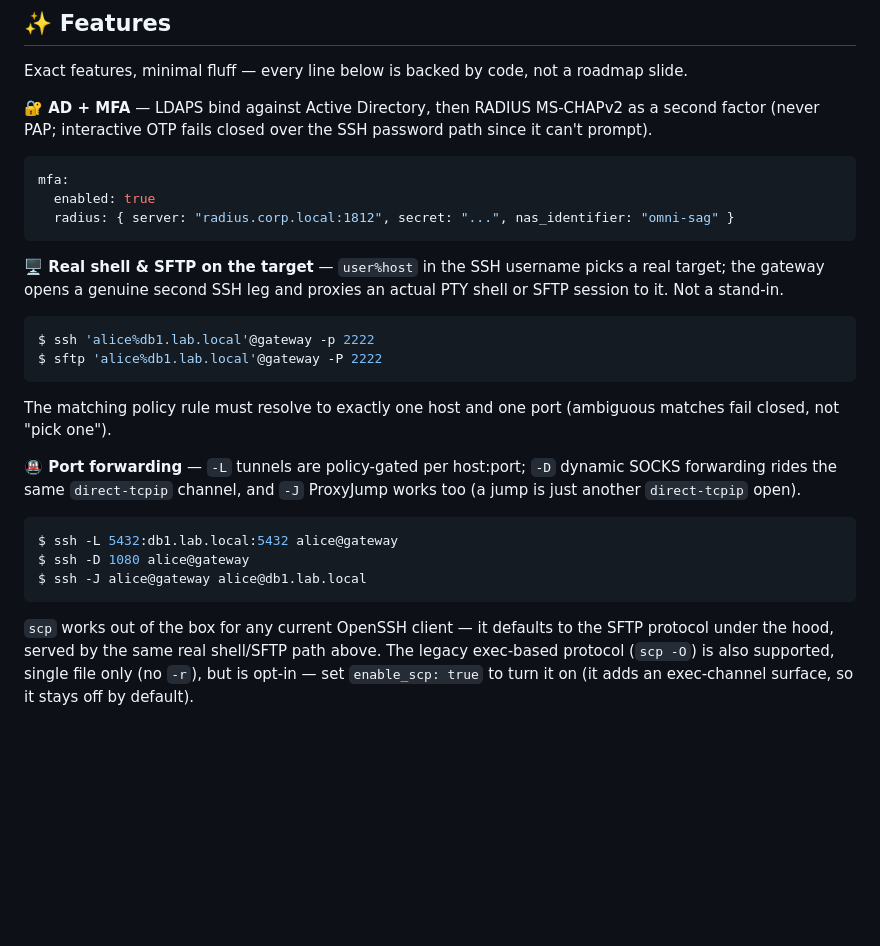
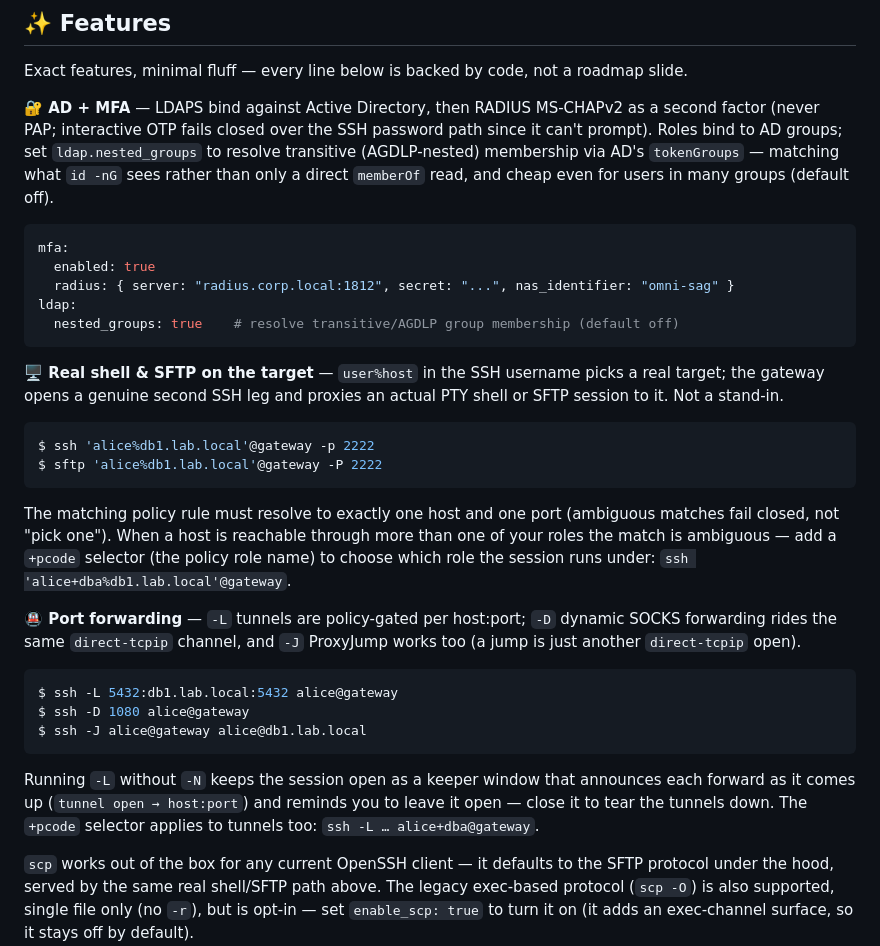
Before and after one commit to rupivbluegreen/omni-sag, a Markdown page: README.md, the part around the change. Drawn GitHub-style; blank space fills up the shorter version.

Commit message:
docs(readme): document v1.6.0 features (nested groups, pcode selector, tunnel keeper) (#34)
* docs(readme): document nested groups, pcode selector, and tunnel keeper

Reflect the v1.6.0 features in the README feature list:
- ldap.nested_groups (transitive/AGDLP group resolution)
- the +pcode username selector to disambiguate multi-role host access
- the tunnel-keeper window that announces -L forwards as they come up

Co-Authored-By: Claude Opus 4.8 (1M context) <noreply@anthropic.com>

* docs(readme): nested groups resolve via tokenGroups (not the in-chain rule)

Follows the #35 implementation switch from LDAP_MATCHING_RULE_IN_CHAIN to AD
tokenGroups; keeps the README accurate.

Co-Authored-By: Claude Opus 4.8 (1M context) <noreply@anthropic.com>

---------

Co-authored-by: Contributor <contributor@users.noreply.github.com>
Co-authored-by: Claude Opus 4.8 (1M context) <noreply@anthropic.com>

````diff
--- a/README.md
+++ b/README.md
@@ -52,11 +52,16 @@ That's not a mockup — it's a real recorded run: **[▶ watch it live](https://
 Exact features, minimal fluff — every line below is backed by code, not a roadmap slide.
 
 **🔐 AD + MFA** — LDAPS bind against Active Directory, then RADIUS MS-CHAPv2 as a second factor
-(never PAP; interactive OTP fails closed over the SSH password path since it can't prompt).
+(never PAP; interactive OTP fails closed over the SSH password path since it can't prompt). Roles
+bind to AD groups; set `ldap.nested_groups` to resolve transitive (AGDLP-nested) membership via
+AD's `tokenGroups` — matching what `id -nG` sees rather than only a direct `memberOf` read, and
+cheap even for users in many groups (default off).
 ```yaml
 mfa:
   enabled: true
   radius: { server: "radius.corp.local:1812", secret: "...", nas_identifier: "omni-sag" }
+ldap:
+  nested_groups: true    # resolve transitive/AGDLP group membership (default off)
 ```
 
 **🖥️ Real shell & SFTP on the target** — `user%host` in the SSH username picks a real target; the
@@ -67,7 +72,9 @@ $ ssh 'alice%db1.lab.local'@gateway -p 2222
 $ sftp 'alice%db1.lab.local'@gateway -P 2222
 ```
 The matching policy rule must resolve to exactly one host and one port (ambiguous matches fail
-closed, not "pick one").
+closed, not "pick one"). When a host is reachable through more than one of your roles the match is
+ambiguous — add a `+pcode` selector (the policy role name) to choose which role the session runs
+under: `ssh 'alice+dba%db1.lab.local'@gateway`.
 
 **🚇 Port forwarding** — `-L` tunnels are policy-gated per host:port; `-D` dynamic SOCKS forwarding
 rides the same `direct-tcpip` channel, and `-J` ProxyJump works too (a jump is just another
@@ -77,6 +84,10 @@ $ ssh -L 5432:db1.lab.local:5432 alice@gateway
 $ ssh -D 1080 alice@gateway
 $ ssh -J alice@gateway alice@db1.lab.local
 ```
+Running `-L` without `-N` keeps the session open as a keeper window that announces each forward as
+it comes up (`tunnel open → host:port`) and reminds you to leave it open — close it to tear the
+tunnels down. The `+pcode` selector applies to tunnels too: `ssh -L … alice+dba@gateway`.
+
 `scp` works out of the box for any current OpenSSH client — it defaults to the SFTP protocol
 under the hood, served by the same real shell/SFTP path above. The legacy exec-based protocol
 (`scp -O`) is also supported, single file only (no `-r`), but is opt-in — set `enable_scp: true`
````
